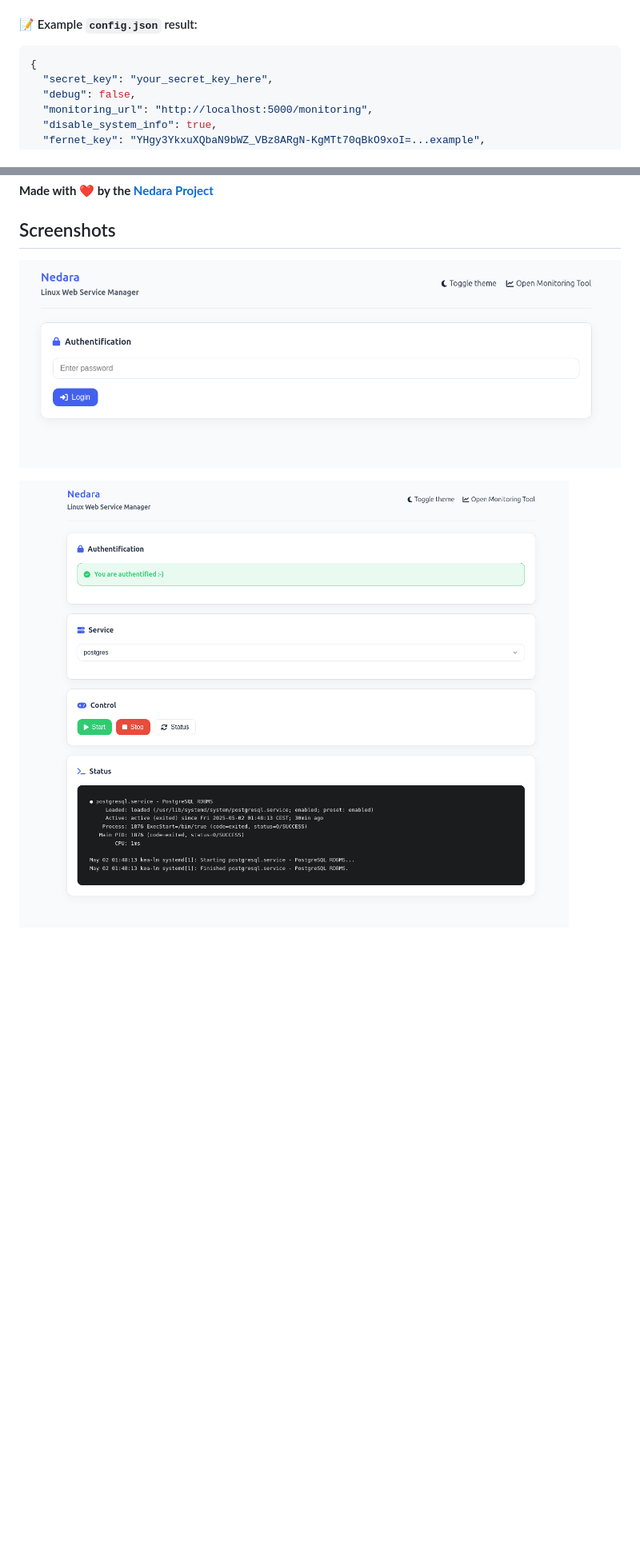
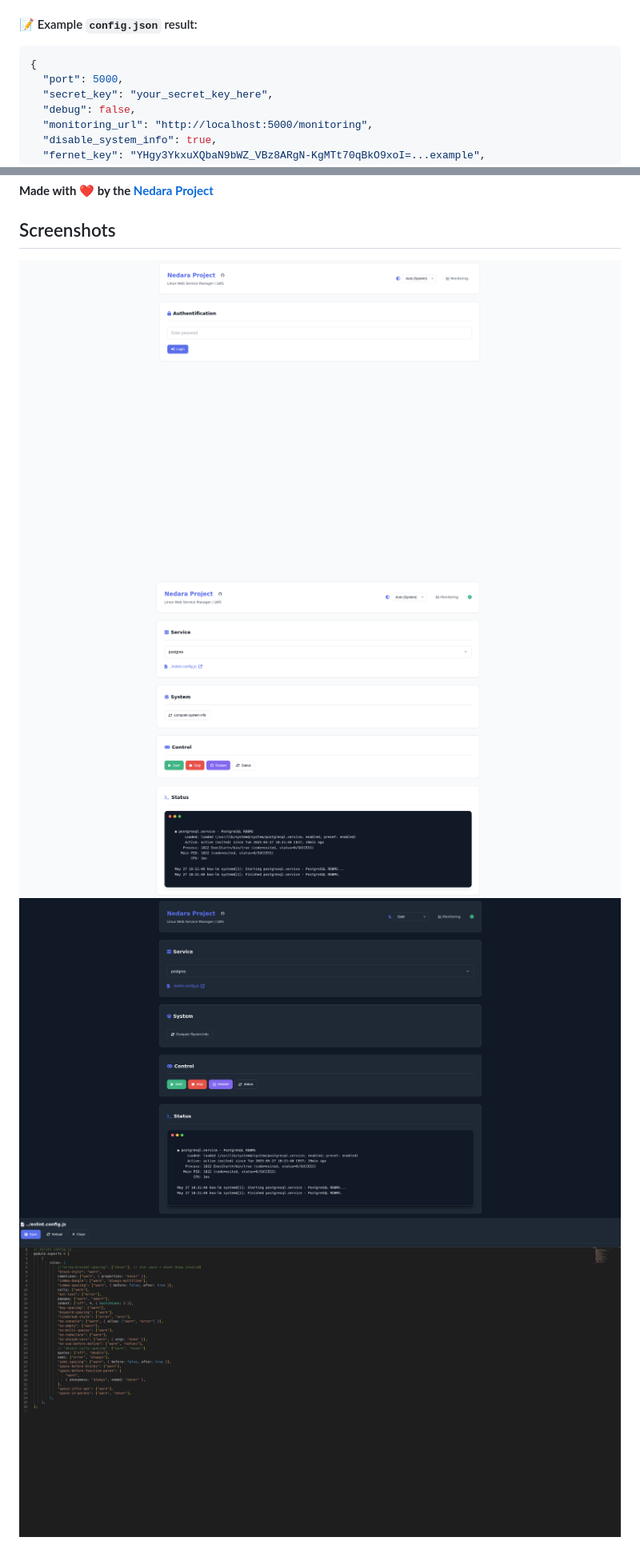
Before and after one commit to Nedara-Project/nedara-lws, a Markdown page: README.md, 2 parts joined by grey strips. Shown: that part at 80% size. Rendered like a GitHub page; pictures changed too: demo/demo1.png, demo/demo2.png, demo/demo3.png (added); blank space fills up the shorter version.

````diff
--- a/README.md
+++ b/README.md
@@ -89,6 +89,7 @@ print("token_app =", token.decode())  # Copy this value to "token_app" in config
 
 ```json
 {
+  "port": 5000,
   "secret_key": "your_secret_key_here",
   "debug": false,
   "monitoring_url": "http://localhost:5000/monitoring",
@@ -236,6 +237,7 @@ This project is open-source under the [MIT License](LICENSE).
 **Made with ❤️ by the [Nedara Project](https://github.com/Nedara-Project)**
 ## Screenshots
 
-![Login Page](./demo/demo1.png)
-
-![Main Interface](./demo/demo2.png)
+![Screenshot1](./demo/demo1.png)
+![Screenshot2](./demo/demo2.png)
+![Screenshot3](./demo/demo3.png)
+![Screenshot4](./demo/demo4.png)
````
Also changed, not shown: 4 other files.
